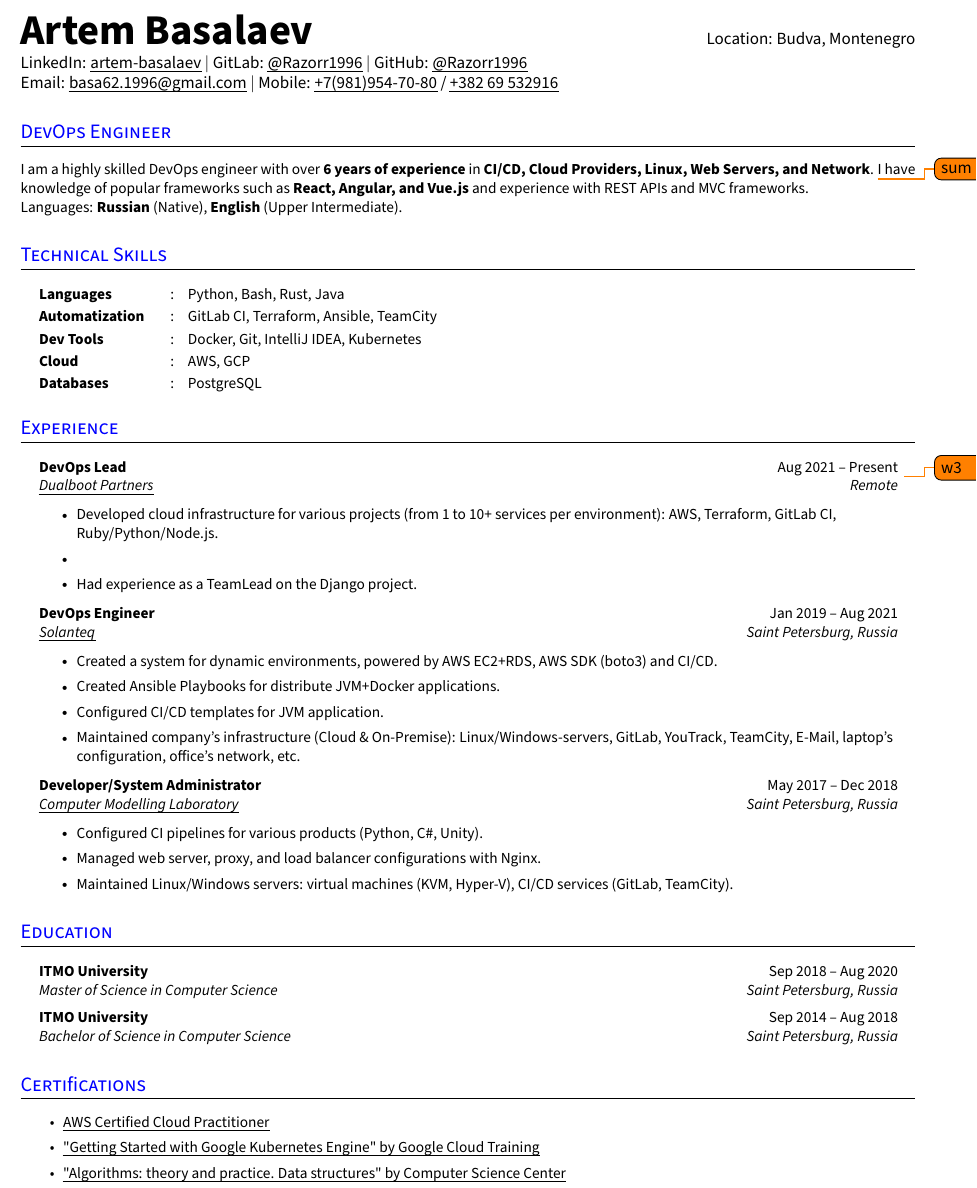
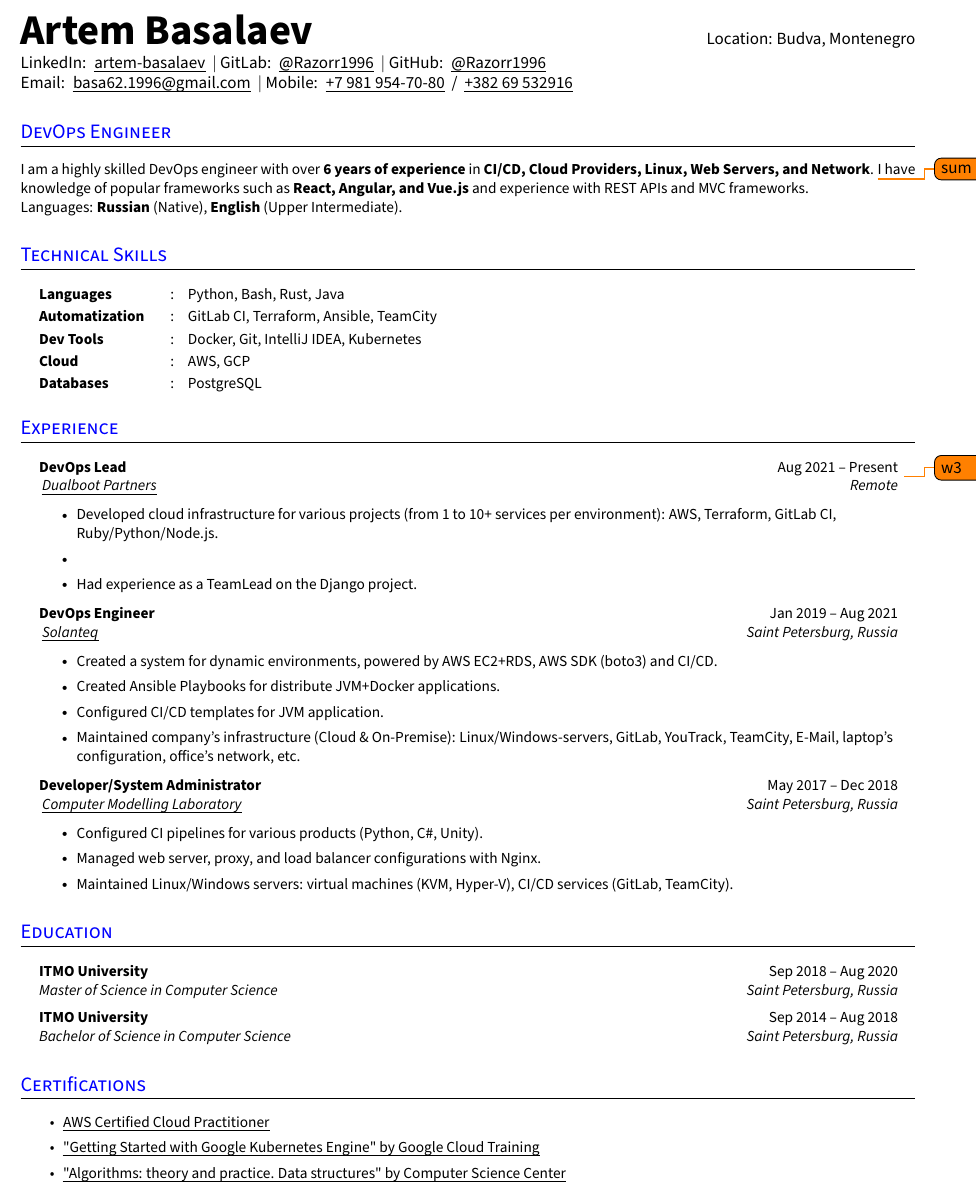
Before and after one commit to Razorr1996/CV-DevOps, a LaTeX CV (resume.tex): part of the page, cut so that both start at the same text. Compiled offline with pdfLaTeX.

Commit message:
Extract command \hrefUline

```diff
--- a/resume.tex
+++ b/resume.tex
@@ -152,6 +152,10 @@
   \begin{itemize}[leftmargin=0.15in, label={}]
 }
 \newcommand{\resumeHeadingListEnd}{\end{itemize}}
+
+\newcommand{\hrefUline}[2]{
+  \href{#1}{\uline{#2}}
+}
 %-------------------------------------------
 
 
@@ -166,11 +170,11 @@
 \begin{tabular*}{\textwidth}{l@{\extracolsep{\fill}}r}
   \textbf{\Huge Artem Basalaev \vspace{2pt}} &
   {Location: Budva, Montenegro} \\
-  LinkedIn: \href{https://linkedin.com/in/artem-basalaev}{\uline{artem-basalaev}} $|$
-  GitLab: \href{https://gitlab.com/Razorr1996}{\uline{@Razorr1996}} $|$
-  GitHub: \href{https://github.com/Razorr1996}{\uline{@Razorr1996}} \\
-  Email: \href{mailto:basa62.1996@gmail.com}{\uline{basa62.1996@gmail.com}} $|$
-  Mobile: \href{tel:+79819547080}{\uline{+7(981)954-70-80}} / \href{tel:+38269532916}{\uline{+382 69 532916}} \\ % row = 2, col = 2
+  LinkedIn: \hrefUline{https://linkedin.com/in/artem-basalaev}{artem-basalaev} $|$
+  GitLab: \hrefUline{https://gitlab.com/Razorr1996}{@Razorr1996} $|$
+  GitHub: \hrefUline{https://github.com/Razorr1996}{@Razorr1996} \\
+  Email: \hrefUline{mailto:basa62.1996@gmail.com}{basa62.1996@gmail.com} $|$
+  Mobile: \hrefUline{tel:+79819547080}{+7 981 954-70-80} / \hrefUline{tel:+38269532916}{+382 69 532916} \\ % row = 2, col = 2
 \end{tabular*}
 %--------------------------------------------
 
@@ -209,7 +213,7 @@ Languages: \textbf{Russian} (Native), \textbf{English} (Upper Intermediate).
 \section{Experience}
 \resumeHeadingListStart{}
   \resumeQuadHeading{DevOps Lead}{Aug 2021 -- Present}
-  {\href{https://www.linkedin.com/company/dualbootpartners/}{\uline{Dualboot Partners}}}{Remote}
+  {\hrefUline{https://www.linkedin.com/company/dualbootpartners/}{Dualboot Partners}}{Remote}
   \todo{w3}
   \resumeItemListStart{}
     \resumeItem{Developed cloud infrastructure for various projects (from 1 to 10+ services per environment): AWS, Terraform, GitLab CI, Ruby/Python/Node.js.}
@@ -226,7 +230,8 @@ Languages: \textbf{Russian} (Native), \textbf{English} (Upper Intermediate).
       \resumeItem{Maintained company's infrastructure (Cloud \& On-Premise): Linux/Windows-servers, GitLab, YouTrack, TeamCity, E-Mail, laptop's configuration, office's network, etc.}
     \resumeItemListEnd{}
 
-  \resumeQuadHeading{Developer/System Administrator}{May 2017 -- Dec 2018}{\href{https://sim-lab.ru}{\uline{Computer Modelling Laboratory}}}{Saint Petersburg, Russia}
+  \resumeQuadHeading{Developer/System Administrator}{May 2017 -- Dec 2018}
+  {\hrefUline{https://sim-lab.ru}{Computer Modelling Laboratory}}{Saint Petersburg, Russia}
     \resumeItemListStart{}
       \resumeItem{Configured CI pipelines for various products (Python, C\#, Unity).}
       \resumeItem{Managed web server, proxy, and load balancer configurations with Nginx.}
@@ -277,10 +281,10 @@ Languages: \textbf{Russian} (Native), \textbf{English} (Upper Intermediate).
 
 \section{Certifications}
   \resumeItemListStart{}
-    \resumeItem{\href{https://www.credly.com/badges/968bad65-6464-49fb-b836-c53a0dd30daf/linked_in_profile}{\uline{AWS Certified Cloud Practitioner}}}
-    \resumeItem{\href{https://coursera.org/verify/ND55XKAHNRU4}{\uline{"Getting Started with Google Kubernetes Engine" by Google Cloud Training}}}
-    \resumeItem{\href{https://stepik.org/cert/151752?lang=en}{\uline{"Algorithms: theory and practice. Data structures" by Computer Science Center}}}
-    \resumeItem{\href{https://stepik.org/cert/39100?lang=en}{\uline{"Algorithms: theory and practice. Methods" by Computer Science Center}}}
+    \resumeItem{\hrefUline{https://www.credly.com/badges/968bad65-6464-49fb-b836-c53a0dd30daf/linked_in_profile}{AWS Certified Cloud Practitioner}}
+    \resumeItem{\hrefUline{https://coursera.org/verify/ND55XKAHNRU4}{"Getting Started with Google Kubernetes Engine" by Google Cloud Training}}
+    \resumeItem{\hrefUline{https://stepik.org/cert/151752?lang=en}{"Algorithms: theory and practice. Data structures" by Computer Science Center}}
+    \resumeItem{\hrefUline{https://stepik.org/cert/39100?lang=en}{"Algorithms: theory and practice. Methods" by Computer Science Center}}
   \resumeItemListEnd{}
 %--------------------------------------------
 
```
Also changed, not shown: resume.tex (7 more changed lines).
